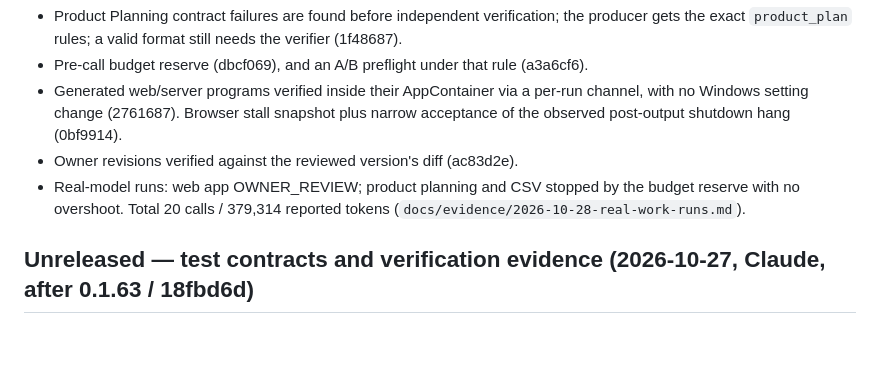
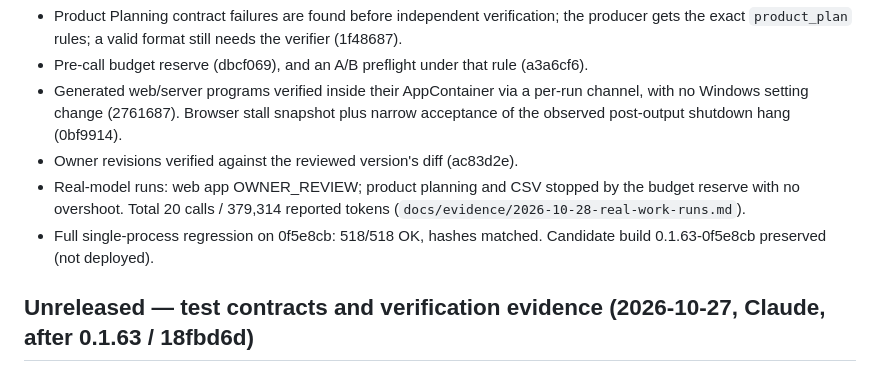
Before and after one commit to rhkralsrb0820/ax-branch, a Markdown page: CHANGELOG.md, the part around the change. GitHub-like rendering; blank space fills up the shorter version.

```diff
--- a/CHANGELOG.md
+++ b/CHANGELOG.md
@@ -43,6 +43,8 @@ Semantic versioning. Every release needs an entry with all five sections (enforc
 - Owner revisions verified against the reviewed version's diff (ac83d2e).
 - Real-model runs: web app OWNER_REVIEW; product planning and CSV stopped by the budget reserve with no overshoot.
   Total 20 calls / 379,314 reported tokens (`docs/evidence/2026-10-28-real-work-runs.md`).
+- Full single-process regression on 0f5e8cb: 518/518 OK, hashes matched. Candidate build 0.1.63-0f5e8cb
+  preserved (not deployed).
 
 ## Unreleased — test contracts and verification evidence (2026-10-27, Claude, after 0.1.63 / 18fbd6d)
 
```
Also changed, not shown: docs/CODEX_CLI_HANDOFF.md (+3 -3 lines).
